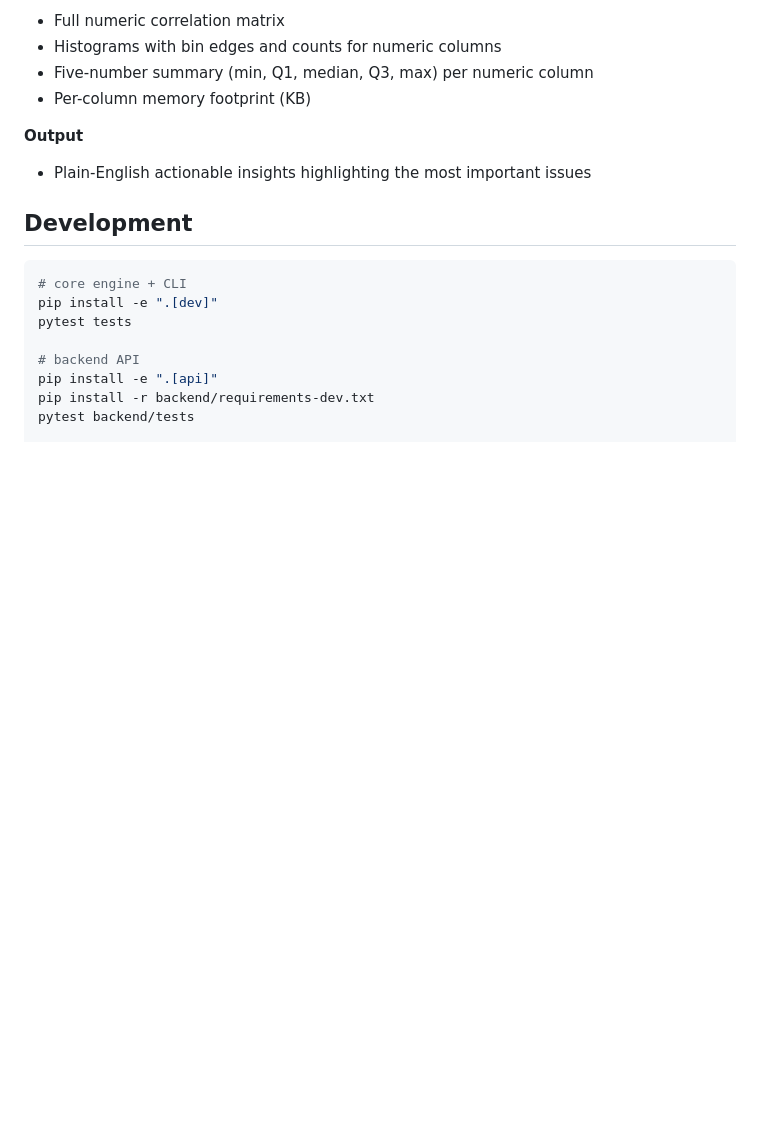
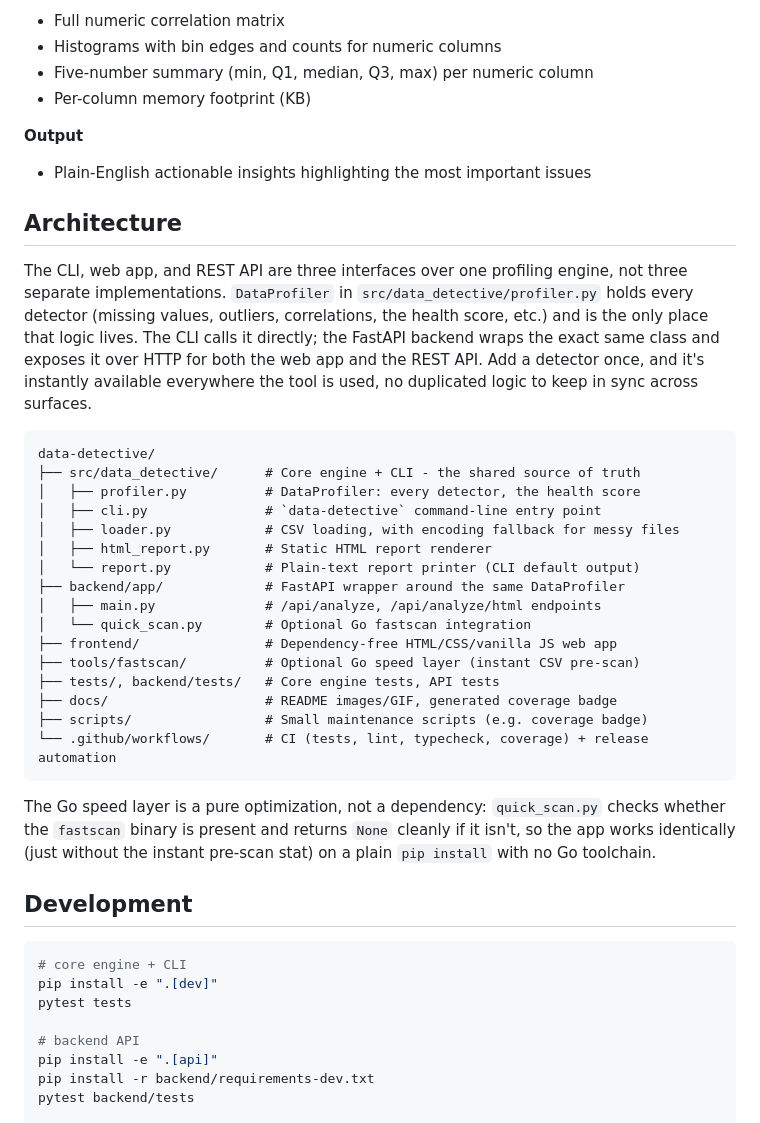
Before and after one commit to murs5l/data-detective, a Markdown page: README.md, the part around the change. Drawn GitHub-style; blank space fills up the shorter version.

Commit message:
docs: add Architecture section with project structure and design rationale
No explanation of how the three interfaces (CLI, web app, REST API)
relate to each other existed anywhere, someone skimming the repo had
to infer it from the file tree. Added a short paragraph plus an
accurate, hand-verified project structure tree (cross-checked against
git ls-files, not guessed) explaining the actual shared-core
architecture: DataProfiler in profiler.py is the only place detection
logic lives, the CLI calls it directly, and the FastAPI backend wraps
the same class for the web app and REST API. Also notes the Go speed
layer is a pure optimization that degrades gracefully, not a hard
dependency.

Placed between "What it detects" and "Development", the natural spot
for a reader moving from "what does this do" to "how is it built."

````diff
--- a/README.md
+++ b/README.md
@@ -253,6 +253,41 @@ Data Detective automatically flags 20+ data quality issues:
 **Output**
 - Plain-English actionable insights highlighting the most important issues
 
+## Architecture
+
+The CLI, web app, and REST API are three interfaces over one profiling
+engine, not three separate implementations. `DataProfiler` in
+`src/data_detective/profiler.py` holds every detector (missing values,
+outliers, correlations, the health score, etc.) and is the only place that
+logic lives. The CLI calls it directly; the FastAPI backend wraps the exact
+same class and exposes it over HTTP for both the web app and the REST API.
+Add a detector once, and it's instantly available everywhere the tool is
+used, no duplicated logic to keep in sync across surfaces.
+
+```
+data-detective/
+├── src/data_detective/      # Core engine + CLI - the shared source of truth
+│   ├── profiler.py          # DataProfiler: every detector, the health score
+│   ├── cli.py               # `data-detective` command-line entry point
+│   ├── loader.py            # CSV loading, with encoding fallback for messy files
+│   ├── html_report.py       # Static HTML report renderer
+│   └── report.py            # Plain-text report printer (CLI default output)
+├── backend/app/             # FastAPI wrapper around the same DataProfiler
+│   ├── main.py              # /api/analyze, /api/analyze/html endpoints
+│   └── quick_scan.py        # Optional Go fastscan integration
+├── frontend/                # Dependency-free HTML/CSS/vanilla JS web app
+├── tools/fastscan/          # Optional Go speed layer (instant CSV pre-scan)
+├── tests/, backend/tests/   # Core engine tests, API tests
+├── docs/                    # README images/GIF, generated coverage badge
+├── scripts/                 # Small maintenance scripts (e.g. coverage badge)
+└── .github/workflows/       # CI (tests, lint, typecheck, coverage) + release automation
+```
+
+The Go speed layer is a pure optimization, not a dependency: `quick_scan.py`
+checks whether the `fastscan` binary is present and returns `None` cleanly
+if it isn't, so the app works identically (just without the instant
+pre-scan stat) on a plain `pip install` with no Go toolchain.
+
 ## Development
 
 ```bash
````
